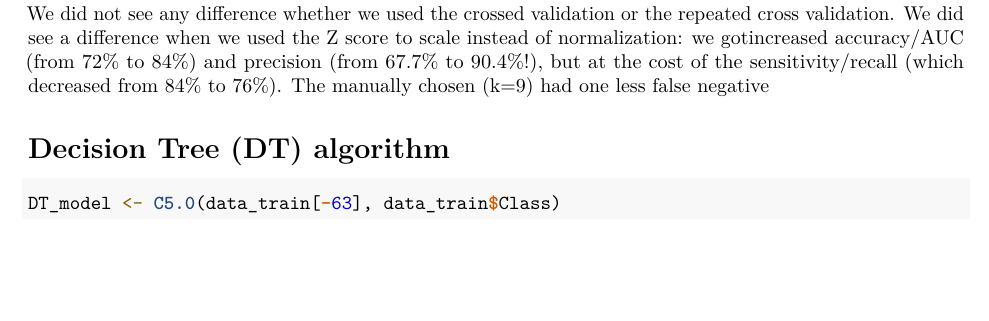
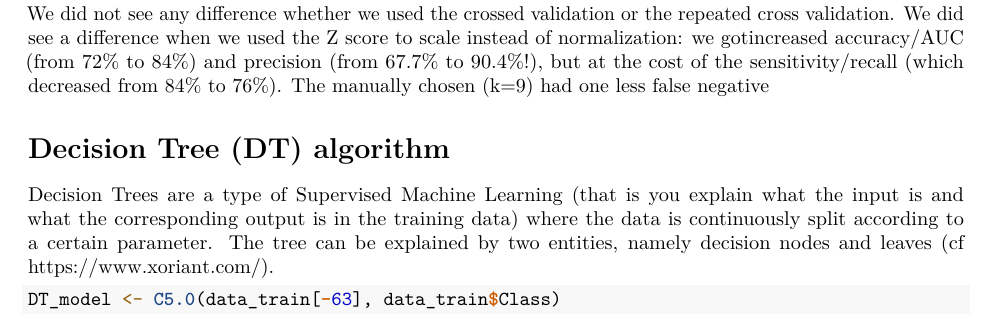
Before and after one commit to LeslieLebon/ML_final_project, an R Markdown document (lilach_ml.Rmd): part of page 17 of 23, cut so that both start at the same text, the shorter picture padded with empty space. Rendered offline with R 4.5, knitr and Pandoc, then LaTeX, with nearby package versions; some code elsewhere in the file could not run offline.

Commit message:
things about DT

````diff
--- a/lilach_ml.Rmd
+++ b/lilach_ml.Rmd
@@ -1212,6 +1212,8 @@ The manually chosen (k=9) had one less false negative
 
 # Decision Tree (DT) algorithm
 
+Decision Trees are a type of Supervised Machine Learning (that is you explain what the input is and what the corresponding output is in the training data) where the data is continuously split according to a certain parameter. The tree can be explained by two entities, namely decision nodes and leaves (cf https://www.xoriant.com/).
+
 ```{r message=FALSE, warning=FALSE}
 DT_model <- C5.0(data_train[-63], data_train$Class)
 ```
````
